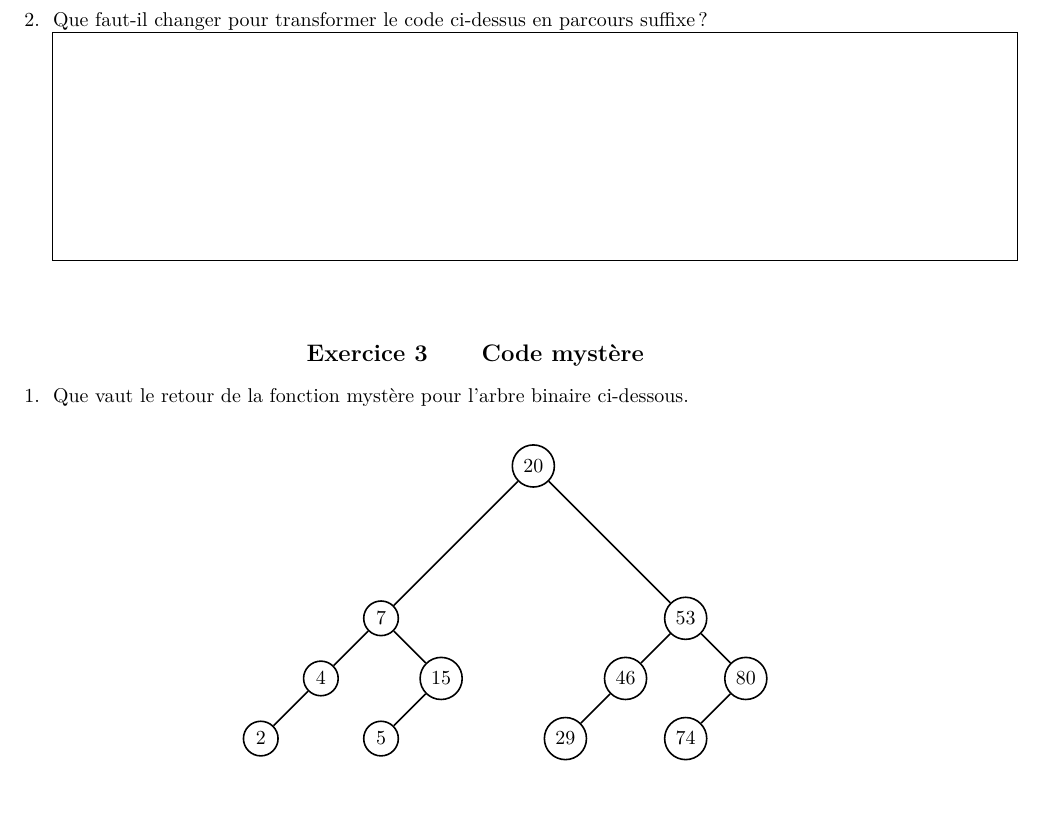
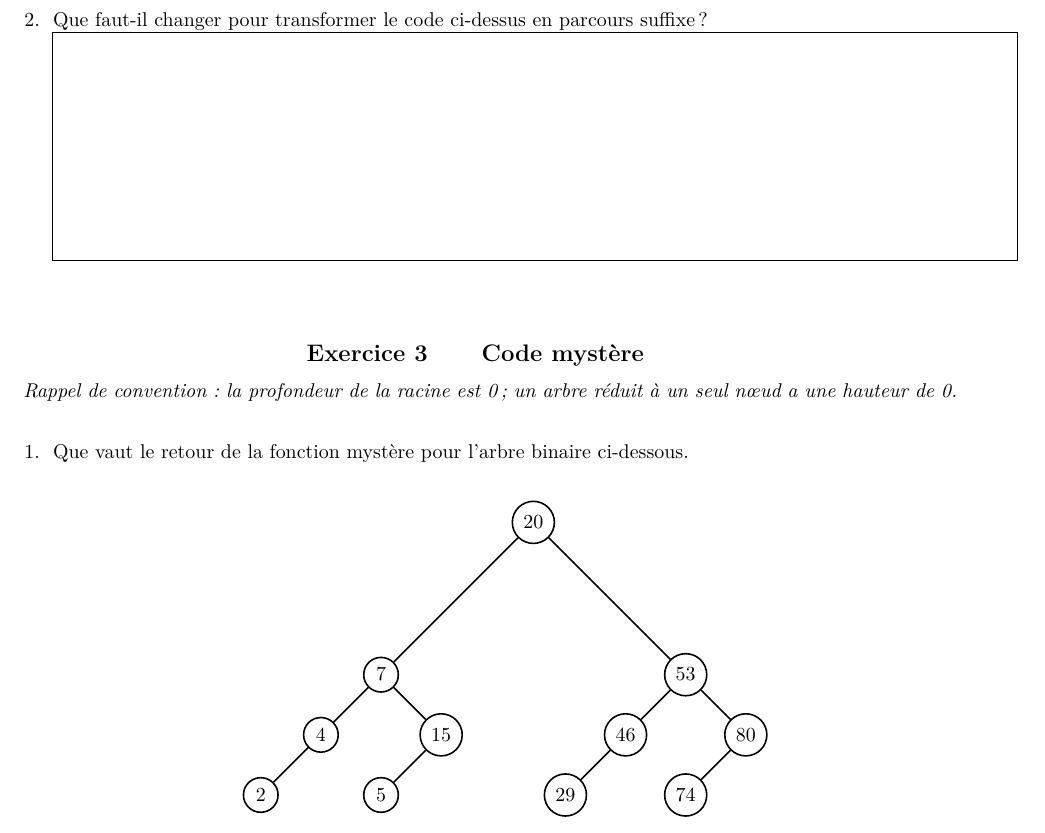
Before and after one commit to babash/Babash-NSI-SNT, a LaTeX document (nsi-terminale/fichiers/arbres-binaires-exercices-terminale/source/main-arbre.tex, which reads nsi-terminale/fichiers/arbres-binaires-exercices-terminale/source/chap-arbre.tex): part of page 2 of 3, cut so that both start at the same text. Compiled offline with pdfLaTeX.

Commit message:
[T66][biblio] Feuille Code mystere : convention de hauteur rappelee (un seul noeud = 0)
Co-Authored-By: Claude Sonnet 5.5 <noreply@anthropic.com>
Claude-Session: https://claude.ai/code/session_019Pv5zUTCcy8RuVs3PaWQzs

```diff
--- a/nsi-terminale/fichiers/arbres-binaires-exercices-terminale/source/chap-arbre.tex
+++ b/nsi-terminale/fichiers/arbres-binaires-exercices-terminale/source/chap-arbre.tex
@@ -65,6 +65,8 @@ def parcours_infixe(self):
 
 \begin{Exercise}[title={Code mystère}]
 
+    \textit{Rappel de convention : la profondeur de la racine est 0 ; un arbre réduit à un seul nœud a une hauteur de 0.}\\[1ex]
+
     \Question Que vaut le retour de la fonction mystère pour l'arbre binaire ci-dessous.\\
     \begin{center}
         \input{Thème 1 – Structures de données/Chapitre 3 - Arbres Binaires/BLOB/ex1_arbre4.tikz}
```
Also changed, not shown: nsi-terminale/fichiers/arbres-binaires-exercices-terminale/arbre.pdf.
